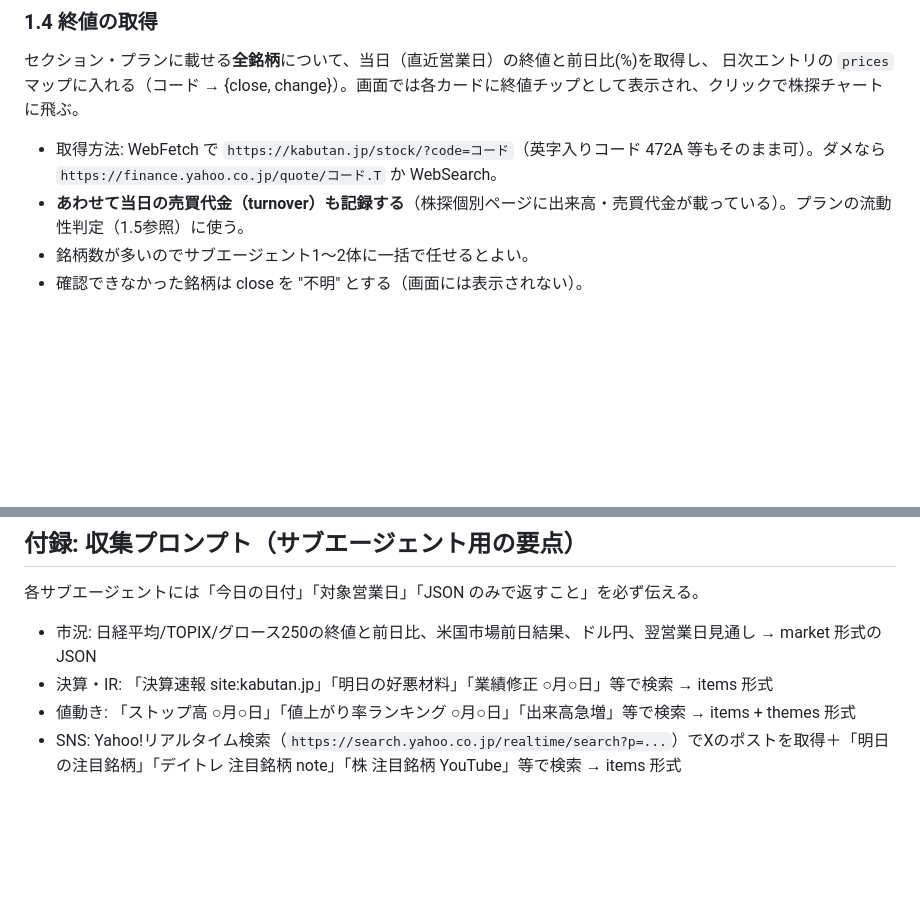
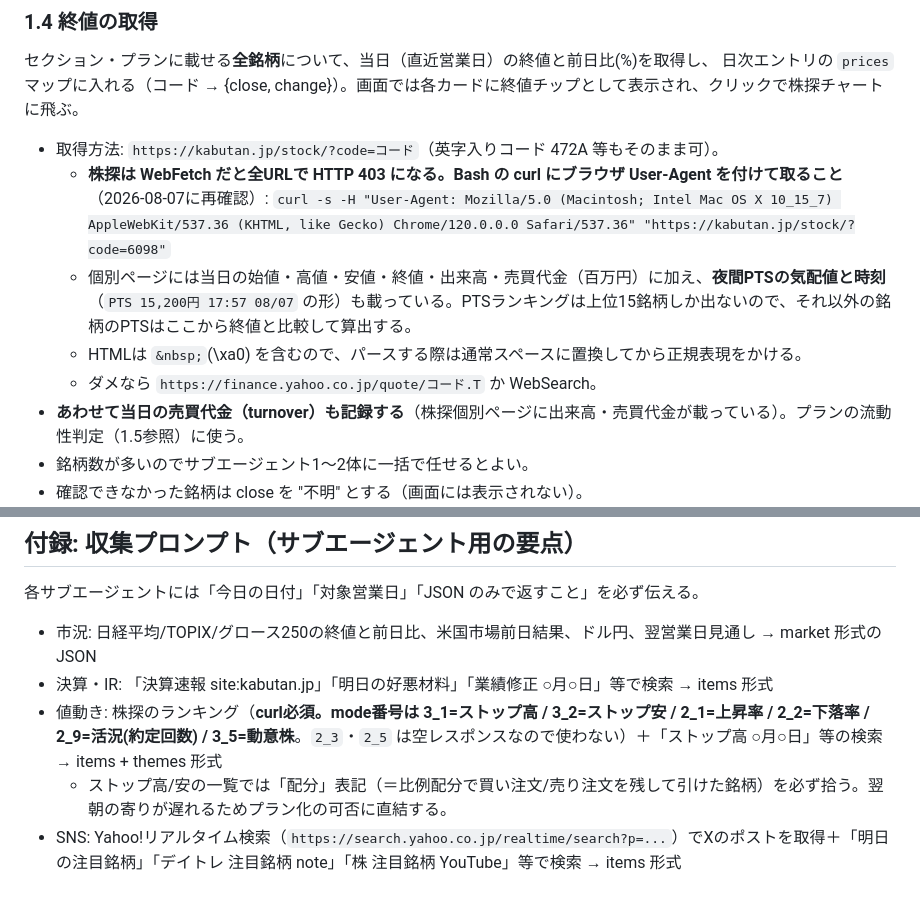
Before and after one commit to RossyRich/kabu-scout, a Markdown page: 収集手順.md, 2 parts joined by grey strips. Rendered like a GitHub page; blank space fills up the shorter version.

Commit message:
収集手順: 株探はcurl必須・PTS取得方法・ランキングmode番号を修正

```diff
--- a/収集手順.md
+++ b/収集手順.md
@@ -73,7 +73,12 @@ WebSearch / WebFetch を使い、以下の4カテゴリを調べる。並列の
 セクション・プランに載せる**全銘柄**について、当日（直近営業日）の終値と前日比(%)を取得し、
 日次エントリの `prices` マップに入れる（コード → {close, change}）。画面では各カードに終値チップとして表示され、クリックで株探チャートに飛ぶ。
 
-- 取得方法: WebFetch で `https://kabutan.jp/stock/?code=コード`（英字入りコード 472A 等もそのまま可）。ダメなら `https://finance.yahoo.co.jp/quote/コード.T` か WebSearch。
+- 取得方法: `https://kabutan.jp/stock/?code=コード`（英字入りコード 472A 等もそのまま可）。
+  - **株探は WebFetch だと全URLで HTTP 403 になる。Bash の curl にブラウザ User-Agent を付けて取ること**（2026-08-07に再確認）:
+    `curl -s -H "User-Agent: Mozilla/5.0 (Macintosh; Intel Mac OS X 10_15_7) AppleWebKit/537.36 (KHTML, like Gecko) Chrome/120.0.0.0 Safari/537.36" "https://kabutan.jp/stock/?code=6098"`
+  - 個別ページには当日の始値・高値・安値・終値・出来高・売買代金（百万円）に加え、**夜間PTSの気配値と時刻**（`PTS 15,200円 17:57 08/07` の形）も載っている。PTSランキングは上位15銘柄しか出ないので、それ以外の銘柄のPTSはここから終値と比較して算出する。
+  - HTMLは `&nbsp;`(\xa0) を含むので、パースする際は通常スペースに置換してから正規表現をかける。
+  - ダメなら `https://finance.yahoo.co.jp/quote/コード.T` か WebSearch。
 - **あわせて当日の売買代金（turnover）も記録する**（株探個別ページに出来高・売買代金が載っている）。プランの流動性判定（1.5参照）に使う。
 - 銘柄数が多いのでサブエージェント1〜2体に一括で任せるとよい。
 - 確認できなかった銘柄は close を "不明" とする（画面には表示されない）。
@@ -294,5 +299,6 @@ index.html のフッターに免責表示がある。収集内容も断定的な
 
 - 市況: 日経平均/TOPIX/グロース250の終値と前日比、米国市場前日結果、ドル円、翌営業日見通し → market 形式の JSON
 - 決算・IR: 「決算速報 site:kabutan.jp」「明日の好悪材料」「業績修正 ○月○日」等で検索 → items 形式
-- 値動き: 「ストップ高 ○月○日」「値上がり率ランキング ○月○日」「出来高急増」等で検索 → items + themes 形式
+- 値動き: 株探のランキング（**curl必須。mode番号は 3_1=ストップ高 / 3_2=ストップ安 / 2_1=上昇率 / 2_2=下落率 / 2_9=活況(約定回数) / 3_5=動意株**。`2_3`・`2_5` は空レスポンスなので使わない）＋「ストップ高 ○月○日」等の検索 → items + themes 形式
+  - ストップ高/安の一覧では「配分」表記（＝比例配分で買い注文/売り注文を残して引けた銘柄）を必ず拾う。翌朝の寄りが遅れるためプラン化の可否に直結する。
 - SNS: Yahoo!リアルタイム検索（`https://search.yahoo.co.jp/realtime/search?p=...`）でXのポストを取得＋「明日の注目銘柄」「デイトレ 注目銘柄 note」「株 注目銘柄 YouTube」等で検索 → items 形式
```
